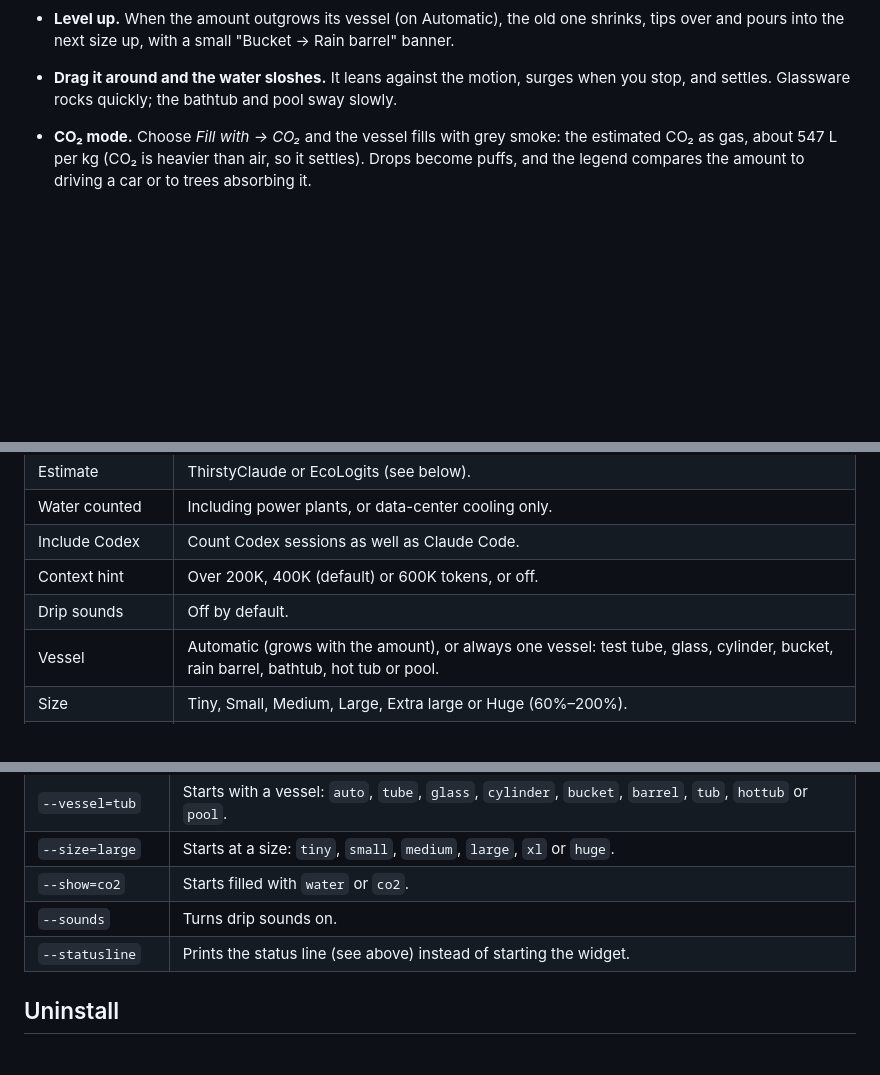
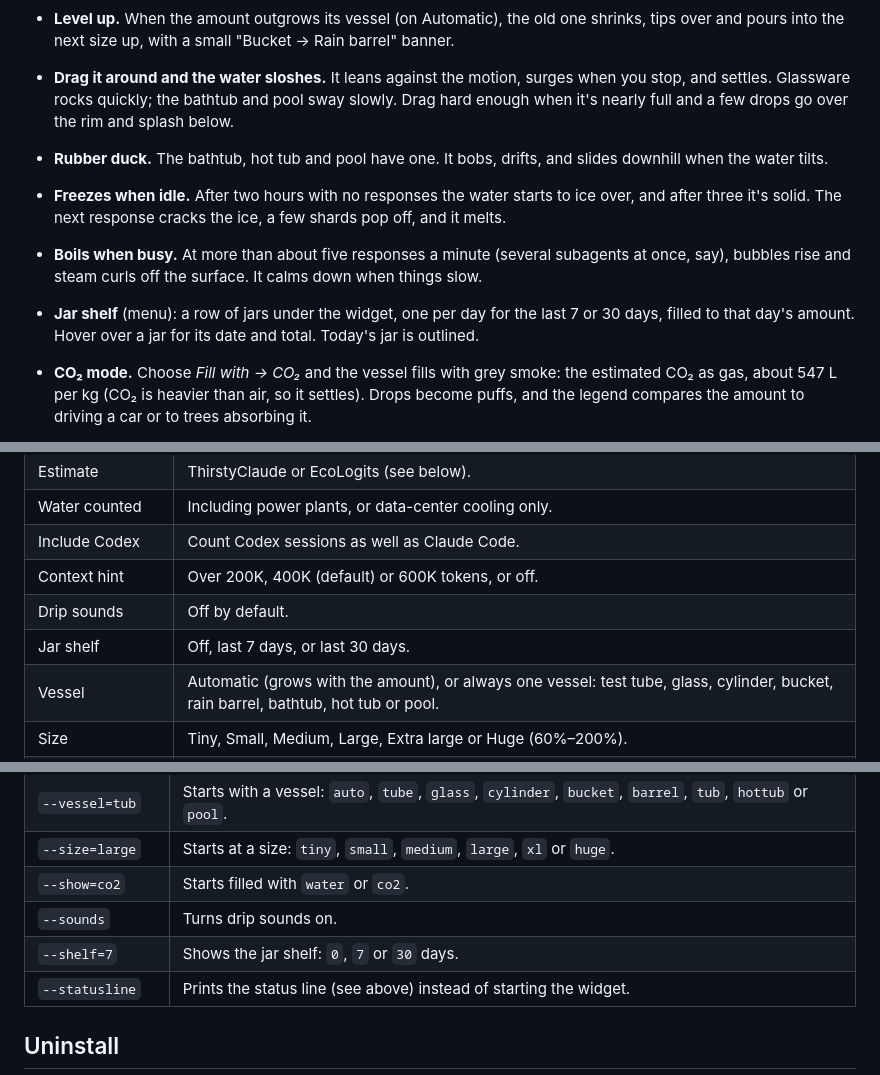
Before and after one commit to BDigness/ThirstyClaude, a Markdown page: README.md, 3 parts joined by grey strips. GitHub-like rendering; blank space fills up the shorter version.

```diff
--- a/README.md
+++ b/README.md
@@ -79,7 +79,19 @@ Developed on Windows. macOS and Linux should work but haven't been tested.
   "Bucket → Rain barrel" banner.
 - **Drag it around and the water sloshes.** It leans against the motion, surges
   when you stop, and settles. Glassware rocks quickly; the bathtub and pool sway
-  slowly.
+  slowly. Drag hard enough when it's nearly full and a few drops go over the rim
+  and splash below.
+- **Rubber duck.** The bathtub, hot tub and pool have one. It bobs, drifts, and
+  slides downhill when the water tilts.
+- **Freezes when idle.** After two hours with no responses the water starts to
+  ice over, and after three it's solid. The next response cracks the ice, a few
+  shards pop off, and it melts.
+- **Boils when busy.** At more than about five responses a minute (several
+  subagents at once, say), bubbles rise and steam curls off the surface. It
+  calms down when things slow.
+- **Jar shelf** (menu): a row of jars under the widget, one per day for the last
+  7 or 30 days, filled to that day's amount. Hover over a jar for its date and
+  total. Today's jar is outlined.
 - **CO₂ mode.** Choose *Fill with → CO₂* and the vessel fills with grey smoke:
   the estimated CO₂ as gas, about 547 L per kg (CO₂ is heavier than air, so it
   settles). Drops become puffs, and the legend compares the amount to driving a
@@ -115,6 +127,7 @@ itself is for hovering). It remembers its position.
 | Include Codex | Count Codex sessions as well as Claude Code. |
 | Context hint | Over 200K, 400K (default) or 600K tokens, or off. |
 | Drip sounds | Off by default. |
+| Jar shelf | Off, last 7 days, or last 30 days. |
 | Vessel | Automatic (grows with the amount), or always one vessel: test tube, glass, cylinder, bucket, rain barrel, bathtub, hot tub or pool. |
 | Size | Tiny, Small, Medium, Large, Extra large or Huge (60%–200%). |
 | Always on top | Keeps the widget above other windows. |
@@ -251,6 +264,7 @@ Background reading:
 | `--size=large` | Starts at a size: `tiny`, `small`, `medium`, `large`, `xl` or `huge`. |
 | `--show=co2` | Starts filled with `water` or `co2`. |
 | `--sounds` | Turns drip sounds on. |
+| `--shelf=7` | Shows the jar shelf: `0`, `7` or `30` days. |
 | `--statusline` | Prints the status line (see above) instead of starting the widget. |
 
 ## Uninstall
```
Also changed, not shown: other parts of README.md (+1 -1 lines), docs/all-time.png, 5 other files.
